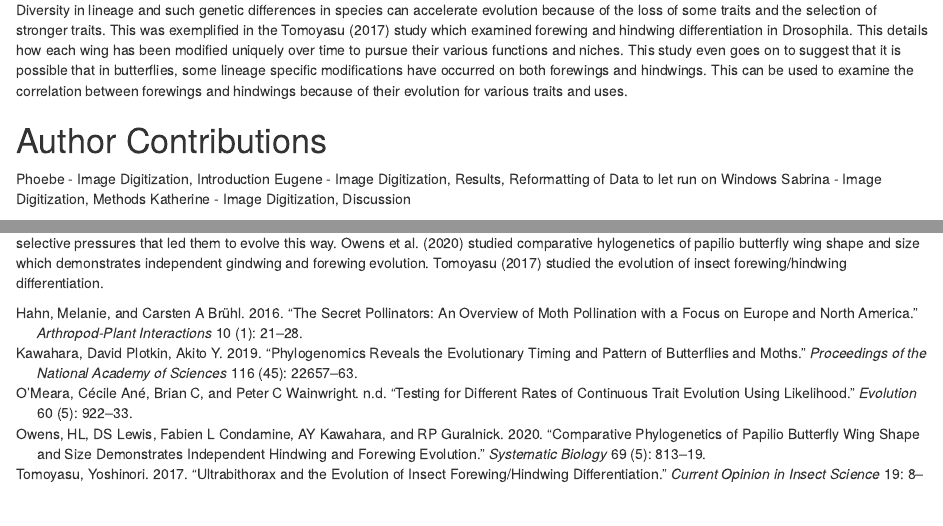
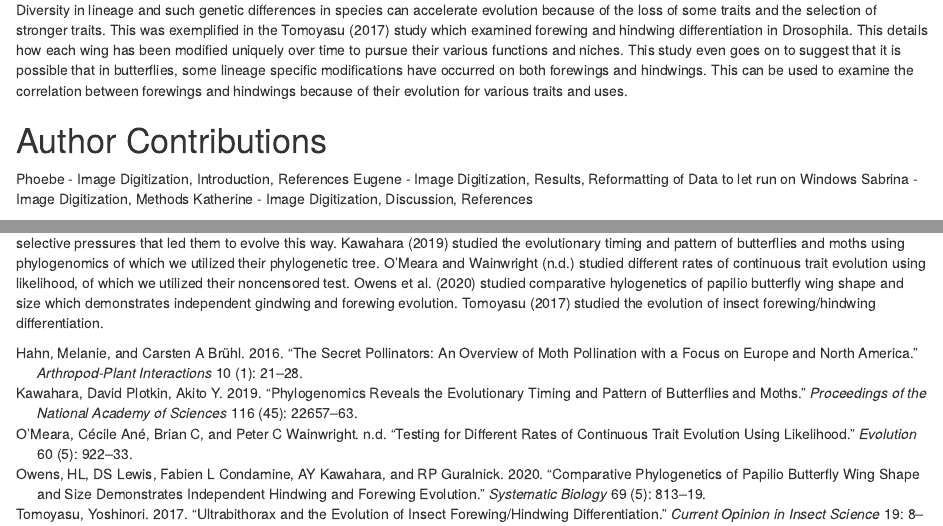
Before and after one commit to katherineq23/cRazy-coders-repo, an R Markdown document (cRazy-coders-module6.rmd): the page in a window 1100 px wide, from 10720 px down, and a second part further down, joined at a grey line. Rendered offline with R 4.5, knitr and Pandoc, with nearby package versions; some code elsewhere in the file could not run offline.

Commit message:
final references

```diff
--- a/cRazy-coders-module6.rmd
+++ b/cRazy-coders-module6.rmd
@@ -354,13 +354,15 @@ Diversity in lineage and such genetic differences in species can accelerate evol
 
 
 # Author Contributions
-Phoebe - Image Digitization, Introduction
+Phoebe - Image Digitization, Introduction, References
 Eugene - Image Digitization, Results, Reformatting of Data to let run on Windows
 Sabrina - Image Digitization, Methods
-Katherine - Image Digitization, Discussion
+Katherine - Image Digitization, Discussion, References
 
 # References
 @hahn2016secret studied moth's role as pollinators in many ecosystems.
 @antzen2008hindwings studied the different roles fore- and hindwings play and the selective pressures that led them to evolve this way.
+@kawahara2019phylogenomics studied the evolutionary timing and pattern of butterflies and moths using phylogenomics of which we utilized their phylogenetic tree.
+@omeara2006testing studied different rates of continuous trait evolution using likelihood, of which we utilized their noncensored test.
 @owens2020comparative studied comparative hylogenetics of papilio butterfly wing shape and size which demonstrates independent gindwing and forewing evolution.
 @tomoyasu2017ultrabithorax studied the evolution of insect forewing/hindwing differentiation.
```
